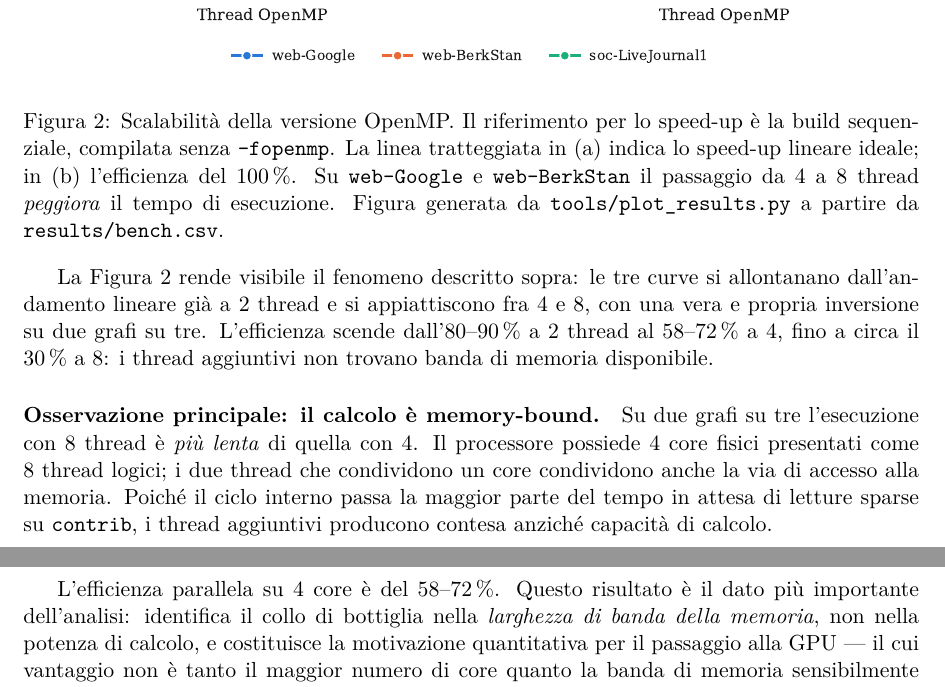
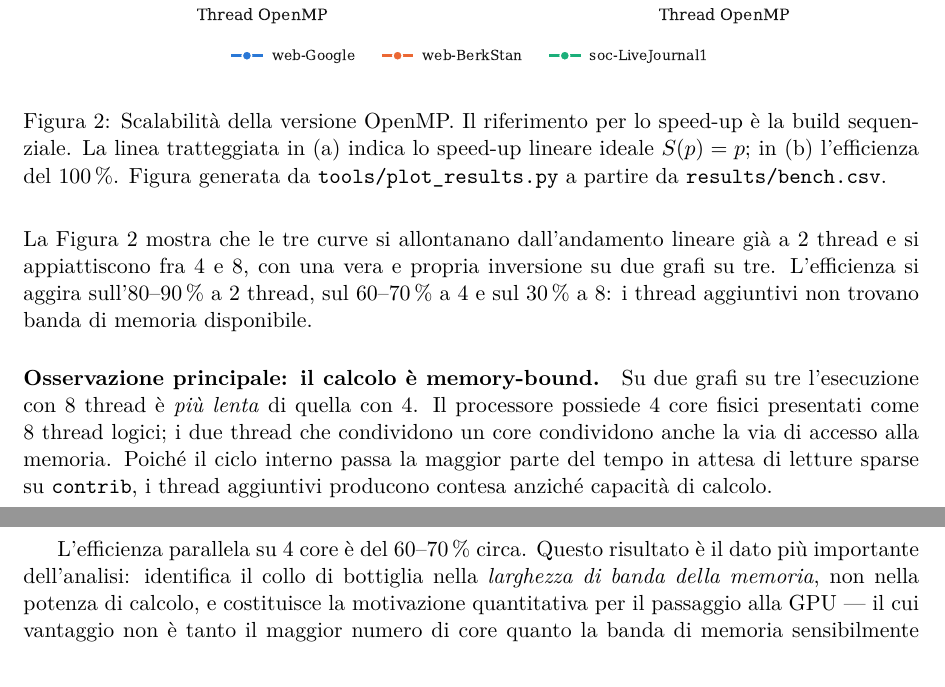
Before and after one commit to EmanueleCecchia/pagerank-openmp-cuda, a LaTeX document (relazione/relazione.tex): two parts of pages 14 and 15 of 18, joined at a grey line, cut so that both start at the same text. Compiled offline with pdfLaTeX.

Commit message:
L'efficienza a 2, 4 e 8 thread si dice in cifra tonda
"Si aggira" copre tutti e tre i valori: attaccato a un solo intervallo,
"circa" sembrava qualificare quello e non gli altri due.

La didascalia lascia al testo la definizione del riferimento sequenziale,
che ora sta nell'equazione sopra.

```diff
--- a/relazione/relazione.tex
+++ b/relazione/relazione.tex
@@ -950,19 +950,19 @@ soc-LiveJournal1 & 11,863 & 12,442 & 7,457 & 5,088 & 5,014 & 3,608 & $2{,}37\tim
 \centering
 \includegraphics[width=\linewidth]{figure/scalabilita.pdf}
 \caption{Scalabilità della versione OpenMP. Il riferimento per lo speed-up è
-la build sequenziale, compilata senza \texttt{-fopenmp}. La linea
-tratteggiata in (a) indica lo speed-up lineare ideale; in (b) l'efficienza
-del 100\,\%. Su \texttt{web-Google} e \texttt{web-BerkStan} il passaggio da
-4 a 8 thread \emph{peggiora} il tempo di esecuzione. Figura generata da
-\texttt{tools/plot\_results.py} a partire da \texttt{results/bench.csv}.}
+la build sequenziale. La linea
+tratteggiata in (a) indica lo speed-up lineare ideale $S(p) = p$; in (b)
+l'efficienza del 100\,\%. Figura generata da \texttt{tools/plot\_results.py} a partire
+da \texttt{results/bench.csv}.}
 \label{fig:scalabilita}
 \end{figure}
 
-La Figura~\ref{fig:scalabilita} rende visibile il fenomeno descritto sopra:
+\stacco
+La Figura~\ref{fig:scalabilita} mostra che
 le tre curve si allontanano dall'andamento lineare già a 2 thread e si
 appiattiscono fra 4 e 8, con una vera e propria inversione su due grafi su
-tre. L'efficienza scende dall'80--90\,\% a 2 thread al 58--72\,\% a 4, fino a
-circa il 30\,\% a 8: i thread aggiuntivi non trovano banda di memoria
+tre. L'efficienza si aggira sull'80--90\,\% a 2 thread, sul 60--70\,\% a 4 e
+sul 30\,\% a 8: i thread aggiuntivi non trovano banda di memoria
 disponibile.
 
 \paragraph{Osservazione principale: il calcolo è memory-bound.}
@@ -973,7 +973,7 @@ accesso alla memoria. Poiché il ciclo interno passa la maggior parte del
 tempo in attesa di letture sparse su \texttt{contrib}, i thread aggiuntivi
 producono contesa anziché capacità di calcolo.
 
-L'efficienza parallela su 4 core è del 58--72\,\%. Questo risultato è il
+L'efficienza parallela su 4 core è del 60--70\,\% circa. Questo risultato è il
 dato più importante dell'analisi: identifica il collo di bottiglia nella
 \emph{larghezza di banda della memoria}, non nella potenza di calcolo, e
 costituisce la motivazione quantitativa per il passaggio alla GPU --- il cui
```
